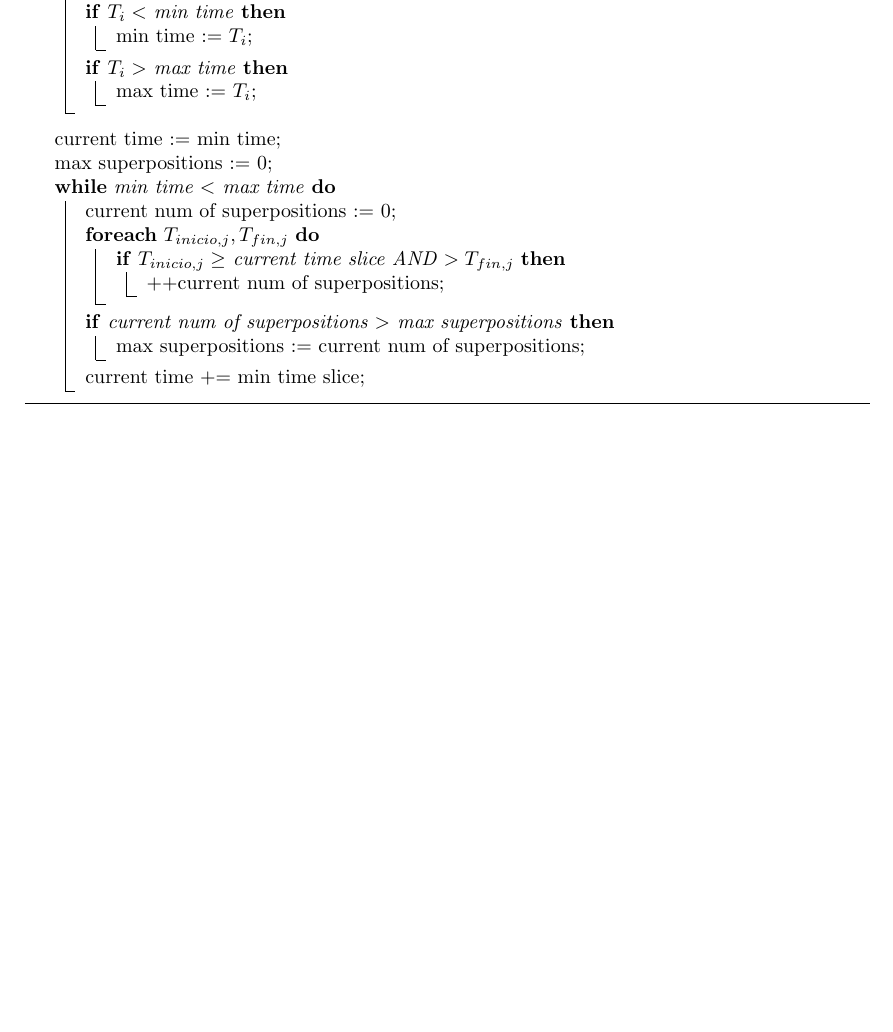
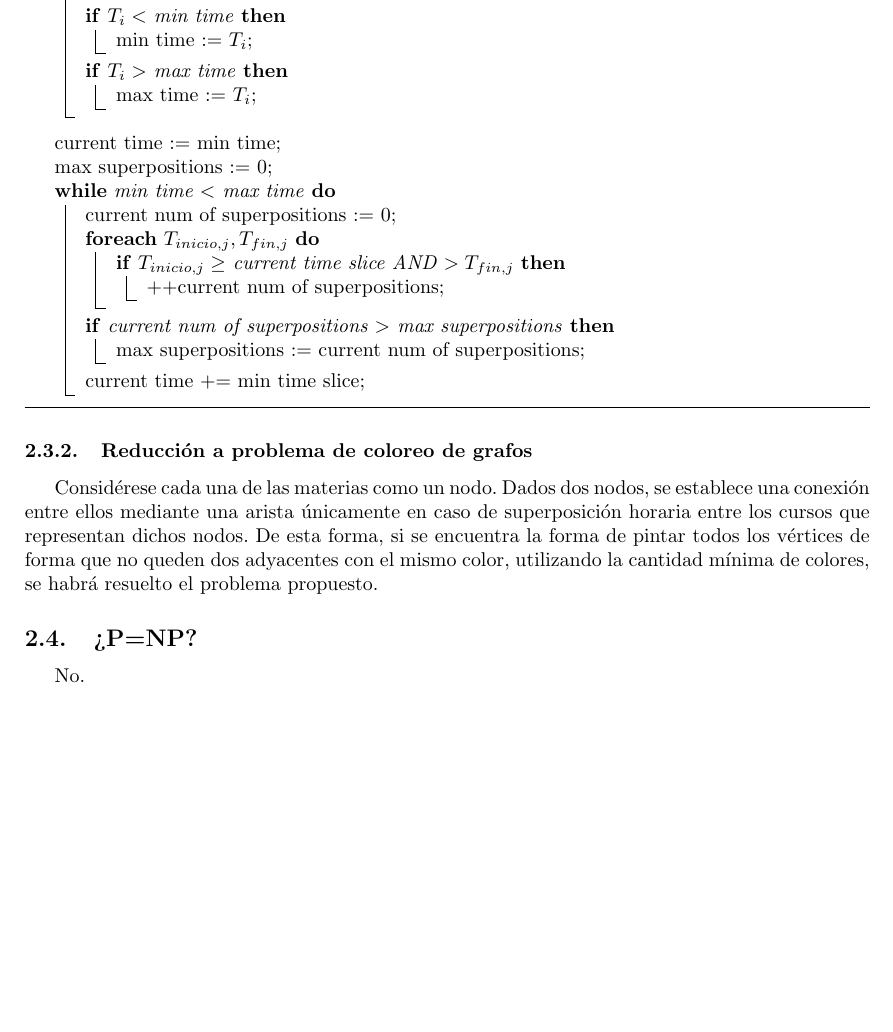
Before and after one commit to rozanecm/7529_TeoriaDeAlgoritmosI_TP2, a LaTeX document (informe/informe.tex): part of page 4 of 4 before the commit and part of page 5 of 5 after it, cut so that both start at the same text, the shorter picture padded with empty space. Compiled offline with pdfLaTeX.

Commit message:
agregar ejercicio 2 e inciso 2 del 3. Todo de parte 2.

```diff
--- a/informe/informe.tex
+++ b/informe/informe.tex
@@ -128,4 +136,8 @@ Queda así demostrado que $Aulas\ necesarias = m$
     }
 \caption{Pseudo código que resuelve el problema.}
 \end{algorithm}
+\subsubsection{Reducción a problema de coloreo de grafos}
+Considérese cada una de las materias como un nodo. Dados dos nodos, se establece una conexión entre ellos mediante una arista únicamente en caso de superposición horaria entre los cursos que representan dichos nodos. De esta forma, si se encuentra la forma de pintar todos los vértices de forma que no queden dos adyacentes con el mismo color, utilizando la cantidad mínima de colores, se habrá resuelto el problema propuesto.
+\subsection{¿P=NP?}
+No.
 \end{document}
```
Also changed, not shown: informe/informe.pdf, informe/informe.tex (8 more changed lines).
